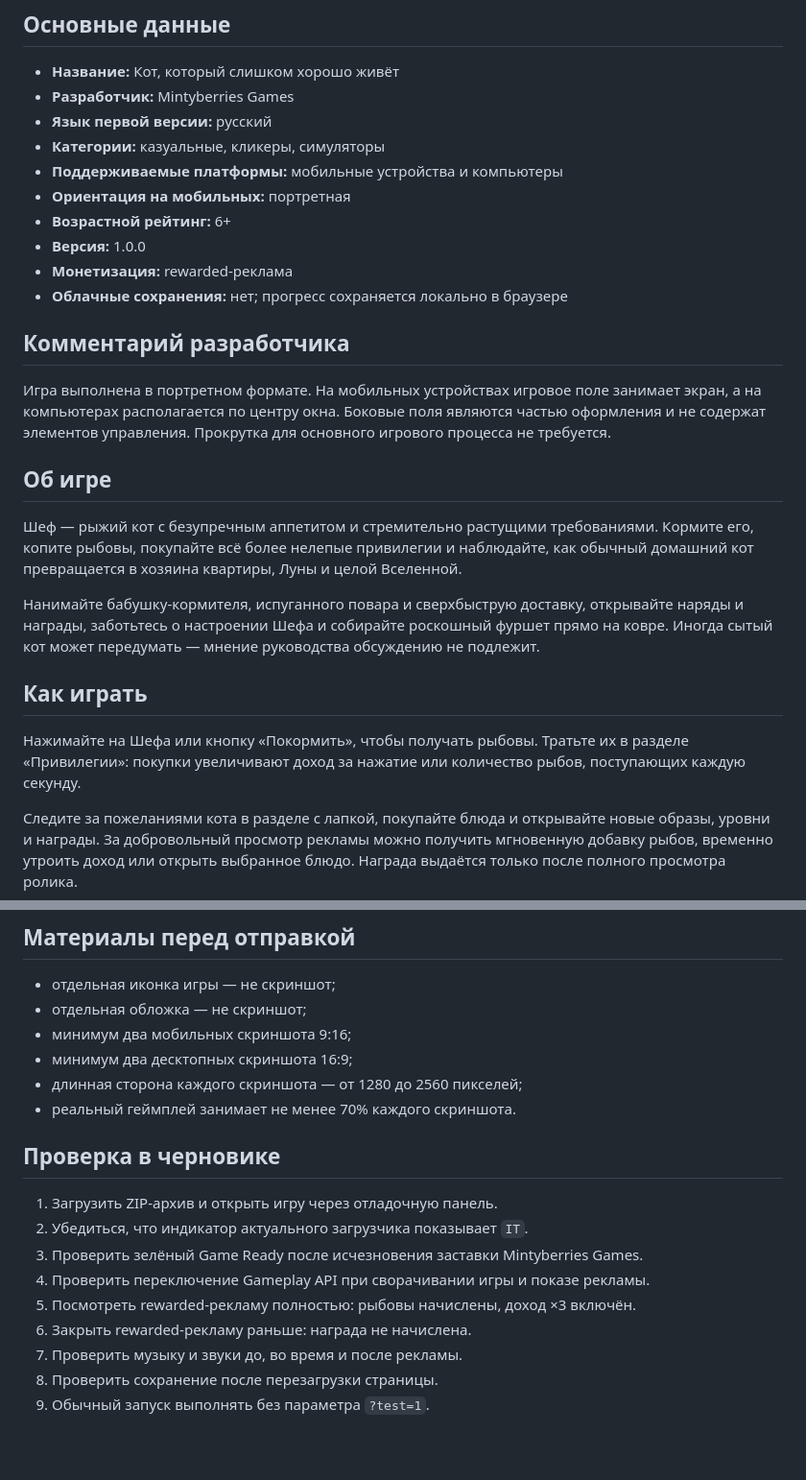
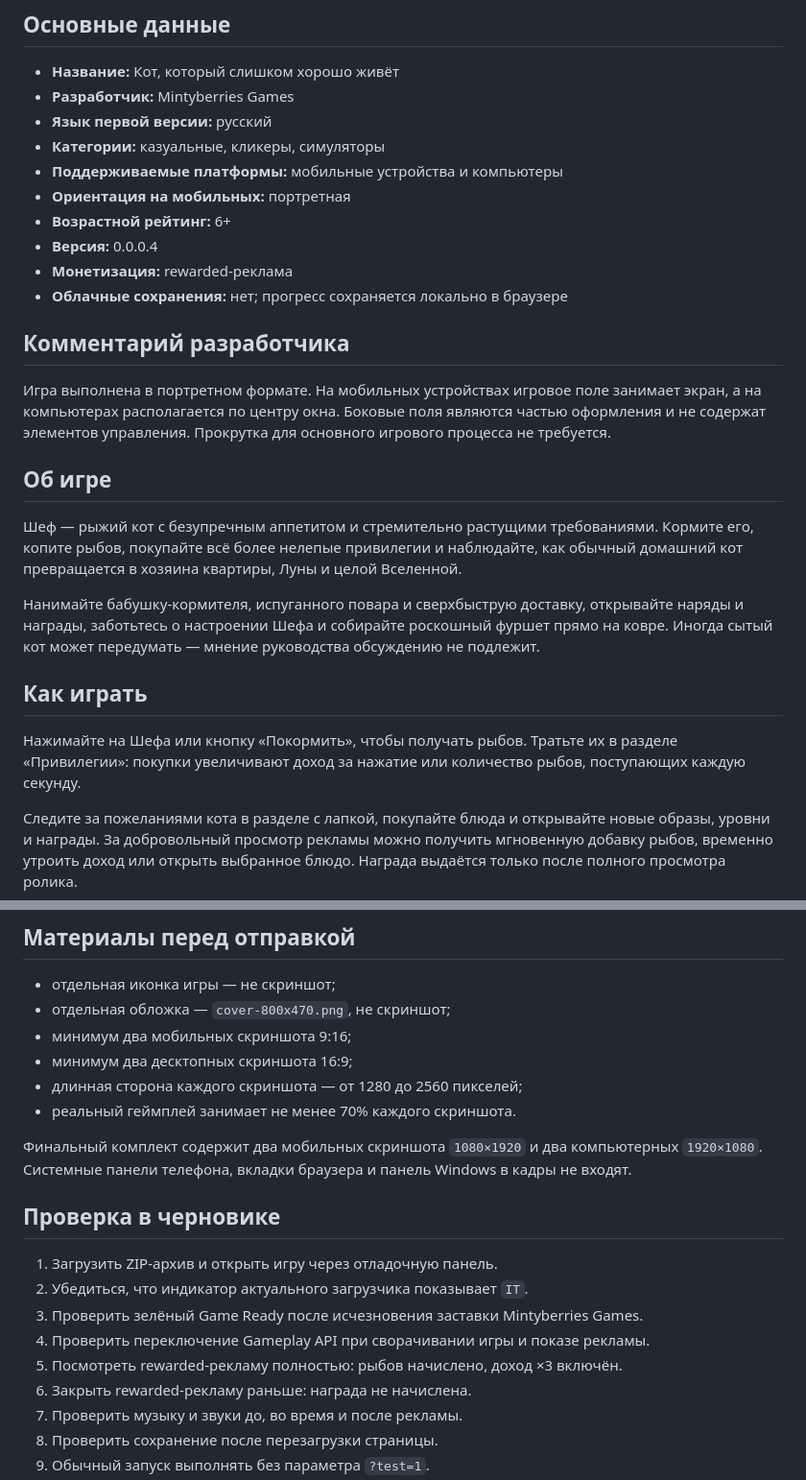
Before and after one commit to shi580927-blip/absurd8, a Markdown page: YANDEX-SUBMISSION.md, 2 parts joined by grey strips. Shown at 96% size. GitHub-like rendering; blank space fills up the shorter version.

Commit message:
Update YANDEX-SUBMISSION.md for Yandex build 0.0.0.4

```diff
--- a/YANDEX-SUBMISSION.md
+++ b/YANDEX-SUBMISSION.md
@@ -9,7 +9,7 @@
 - **Поддерживаемые платформы:** мобильные устройства и компьютеры
 - **Ориентация на мобильных:** портретная
 - **Возрастной рейтинг:** 6+
-- **Версия:** 1.0.0
+- **Версия:** 0.0.0.4
 - **Монетизация:** rewarded-реклама
 - **Облачные сохранения:** нет; прогресс сохраняется локально в браузере
 
@@ -19,13 +19,13 @@
 
 ## Об игре
 
-Шеф — рыжий кот с безупречным аппетитом и стремительно растущими требованиями. Кормите его, копите рыбовы, покупайте всё более нелепые привилегии и наблюдайте, как обычный домашний кот превращается в хозяина квартиры, Луны и целой Вселенной.
+Шеф — рыжий кот с безупречным аппетитом и стремительно растущими требованиями. Кормите его, копите рыбов, покупайте всё более нелепые привилегии и наблюдайте, как обычный домашний кот превращается в хозяина квартиры, Луны и целой Вселенной.
 
 Нанимайте бабушку-кормителя, испуганного повара и сверхбыструю доставку, открывайте наряды и награды, заботьтесь о настроении Шефа и собирайте роскошный фуршет прямо на ковре. Иногда сытый кот может передумать — мнение руководства обсуждению не подлежит.
 
 ## Как играть
 
-Нажимайте на Шефа или кнопку «Покормить», чтобы получать рыбовы. Тратьте их в разделе «Привилегии»: покупки увеличивают доход за нажатие или количество рыбов, поступающих каждую секунду.
+Нажимайте на Шефа или кнопку «Покормить», чтобы получать рыбов. Тратьте их в разделе «Привилегии»: покупки увеличивают доход за нажатие или количество рыбов, поступающих каждую секунду.
 
 Следите за пожеланиями кота в разделе с лапкой, покупайте блюда и открывайте новые образы, уровни и награды. За добровольный просмотр рекламы можно получить мгновенную добавку рыбов, временно утроить доход или открыть выбранное блюдо. Награда выдаётся только после полного просмотра ролика.
 
@@ -42,11 +42,13 @@
 ## Материалы перед отправкой
 
 - отдельная иконка игры — не скриншот;
-- отдельная обложка — не скриншот;
+- отдельная обложка — `cover-800x470.png`, не скриншот;
 - минимум два мобильных скриншота 9:16;
 - минимум два десктопных скриншота 16:9;
 - длинная сторона каждого скриншота — от 1280 до 2560 пикселей;
 - реальный геймплей занимает не менее 70% каждого скриншота.
+
+Финальный комплект содержит два мобильных скриншота `1080×1920` и два компьютерных `1920×1080`. Системные панели телефона, вкладки браузера и панель Windows в кадры не входят.
 
 ## Проверка в черновике
 
@@ -54,7 +56,7 @@
 2. Убедиться, что индикатор актуального загрузчика показывает `IT`.
 3. Проверить зелёный Game Ready после исчезновения заставки Mintyberries Games.
 4. Проверить переключение Gameplay API при сворачивании игры и показе рекламы.
-5. Посмотреть rewarded-рекламу полностью: рыбовы начислены, доход ×3 включён.
+5. Посмотреть rewarded-рекламу полностью: рыбов начислено, доход ×3 включён.
 6. Закрыть rewarded-рекламу раньше: награда не начислена.
 7. Проверить музыку и звуки до, во время и после рекламы.
 8. Проверить сохранение после перезагрузки страницы.
```
